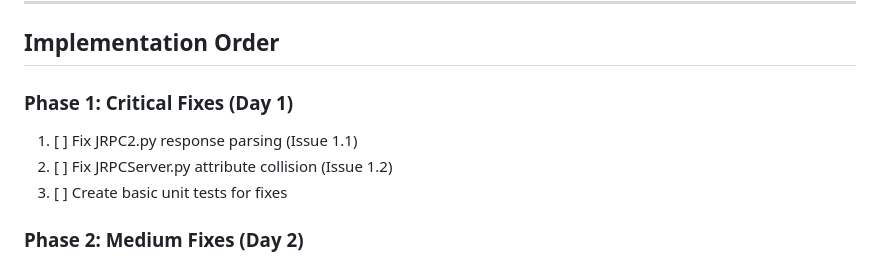
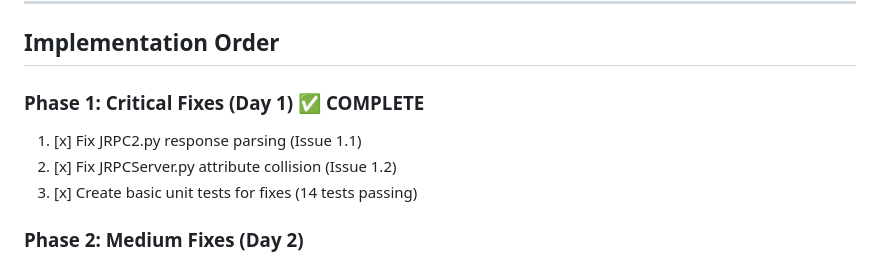
Before and after one commit to flatmax/jrpc-oo, a Markdown page: plans/python-implementation-fixes.md, the part around the change. Rendered like a GitHub page.

Commit message:
docs: mark Phase 1 implementation as complete
Update the implementation plan to reflect completion of Phase 1
critical fixes. All three tasks have been finished including JRPC2.py
response parsing fix, JRPCServer.py attribute collision resolution,
and basic unit tests with 14 tests passing. Mark checkboxes as
complete and add status indicators for clarity.

```diff
--- a/plans/python-implementation-fixes.md
+++ b/plans/python-implementation-fixes.md
@@ -471,10 +471,10 @@ Create `jrpc_oo/tests/test_interop.py`:
 
 ## Implementation Order
 
-### Phase 1: Critical Fixes (Day 1)
-1. [ ] Fix JRPC2.py response parsing (Issue 1.1)
-2. [ ] Fix JRPCServer.py attribute collision (Issue 1.2)
-3. [ ] Create basic unit tests for fixes
+### Phase 1: Critical Fixes (Day 1) ✅ COMPLETE
+1. [x] Fix JRPC2.py response parsing (Issue 1.1)
+2. [x] Fix JRPCServer.py attribute collision (Issue 1.2)
+3. [x] Create basic unit tests for fixes (14 tests passing)
 
 ### Phase 2: Medium Fixes (Day 2)
 4. [ ] Fix deprecated get_event_loop (Issue 2.1)
```
